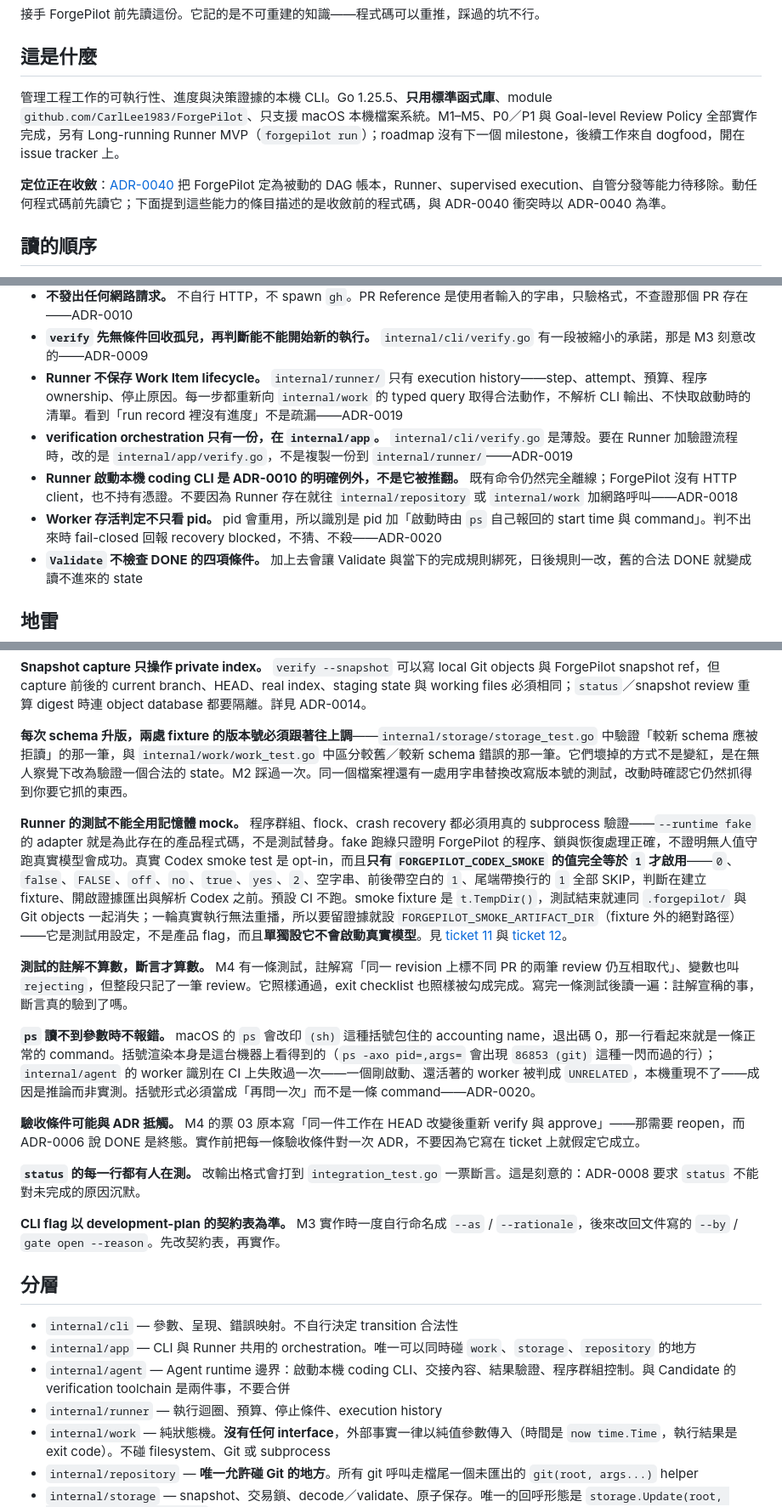
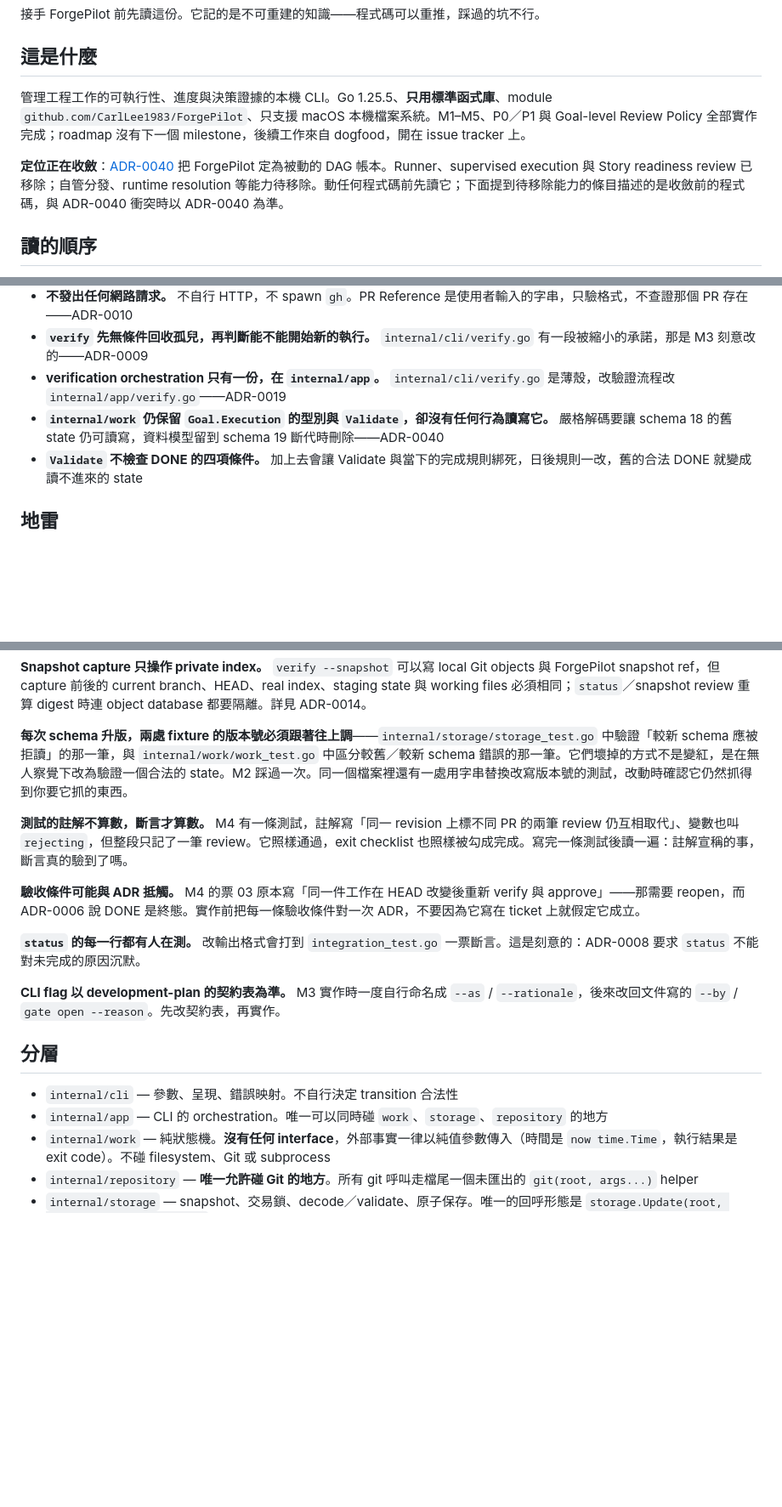
Before and after one commit to CarlLee1983/ForgePilot, a Markdown page: AGENTS.md, 3 parts joined by grey strips. Shown at 85% size. Rendered like a GitHub page; blank space fills up the shorter version.

Commit message:
docs: [ repo ] drop Runner and execution entries from AGENTS.md
Remove the Runner-only pitfalls and layers, note that Goal.Execution
survives as data only until schema 19, and update the ADR-0040 status.

Closes #70

🤖 Generated with Claude Code

```diff
--- a/AGENTS.md
+++ b/AGENTS.md
@@ -4,9 +4,9 @@
 
 ## 這是什麼
 
-管理工程工作的可執行性、進度與決策證據的本機 CLI。Go 1.25.5、**只用標準函式庫**、module `github.com/CarlLee1983/ForgePilot`、只支援 macOS 本機檔案系統。M1–M5、P0／P1 與 Goal-level Review Policy 全部實作完成，另有 Long-running Runner MVP（`forgepilot run`）；roadmap 沒有下一個 milestone，後續工作來自 dogfood，開在 issue tracker 上。
+管理工程工作的可執行性、進度與決策證據的本機 CLI。Go 1.25.5、**只用標準函式庫**、module `github.com/CarlLee1983/ForgePilot`、只支援 macOS 本機檔案系統。M1–M5、P0／P1 與 Goal-level Review Policy 全部實作完成；roadmap 沒有下一個 milestone，後續工作來自 dogfood，開在 issue tracker 上。
 
-**定位正在收斂**：[ADR-0040](docs/adr/0040-forgepilot-is-a-passive-dag-ledger.md) 把 ForgePilot 定為被動的 DAG 帳本，Runner、supervised execution、自管分發等能力待移除。動任何程式碼前先讀它；下面提到這些能力的條目描述的是收斂前的程式碼，與 ADR-0040 衝突時以 ADR-0040 為準。
+**定位正在收斂**：[ADR-0040](docs/adr/0040-forgepilot-is-a-passive-dag-ledger.md) 把 ForgePilot 定為被動的 DAG 帳本。Runner、supervised execution 與 Story readiness review 已移除；自管分發、runtime resolution 等能力待移除。動任何程式碼前先讀它；下面提到待移除能力的條目描述的是收斂前的程式碼，與 ADR-0040 衝突時以 ADR-0040 為準。
 
 ## 讀的順序
 
@@ -32,10 +32,8 @@
 - **決策者身分不做認證。** 半套的認證比不做更危險，它會讓人以為那個名字有保證——ADR-0005
 - **不發出任何網路請求。** 不自行 HTTP，不 spawn `gh`。PR Reference 是使用者輸入的字串，只驗格式，不查證那個 PR 存在——ADR-0010
 - **`verify` 先無條件回收孤兒，再判斷能不能開始新的執行。** `internal/cli/verify.go` 有一段被縮小的承諾，那是 M3 刻意改的——ADR-0009
-- **Runner 不保存 Work Item lifecycle。** `internal/runner/` 只有 execution history——step、attempt、預算、程序 ownership、停止原因。每一步都重新向 `internal/work` 的 typed query 取得合法動作，不解析 CLI 輸出、不快取啟動時的清單。看到「run record 裡沒有進度」不是疏漏——ADR-0019
-- **verification orchestration 只有一份，在 `internal/app`。** `internal/cli/verify.go` 是薄殼。要在 Runner 加驗證流程時，改的是 `internal/app/verify.go`，不是複製一份到 `internal/runner/`——ADR-0019
-- **Runner 啟動本機 coding CLI 是 ADR-0010 的明確例外，不是它被推翻。** 既有命令仍然完全離線；ForgePilot 沒有 HTTP client，也不持有憑證。不要因為 Runner 存在就往 `internal/repository` 或 `internal/work` 加網路呼叫——ADR-0018
-- **Worker 存活判定不只看 pid。** pid 會重用，所以識別是 pid 加「啟動時由 `ps` 自己報回的 start time 與 command」。判不出來時 fail-closed 回報 recovery blocked，不猜、不殺——ADR-0020
+- **verification orchestration 只有一份，在 `internal/app`。** `internal/cli/verify.go` 是薄殼，改驗證流程改 `internal/app/verify.go`——ADR-0019
+- **`internal/work` 仍保留 `Goal.Execution` 的型別與 `Validate`，卻沒有任何行為讀寫它。** 嚴格解碼要讓 schema 18 的舊 state 仍可讀寫，資料模型留到 schema 19 斷代時刪除——ADR-0040
 - **`Validate` 不檢查 DONE 的四項條件。** 加上去會讓 Validate 與當下的完成規則綁死，日後規則一改，舊的合法 DONE 就變成讀不進來的 state
 
 ## 地雷
@@ -48,11 +46,7 @@
 
 **每次 schema 升版，兩處 fixture 的版本號必須跟著往上調**——`internal/storage/storage_test.go` 中驗證「較新 schema 應被拒讀」的那一筆，與 `internal/work/work_test.go` 中區分較舊／較新 schema 錯誤的那一筆。它們壞掉的方式不是變紅，是在無人察覺下改為驗證一個合法的 state。M2 踩過一次。同一個檔案裡還有一處用字串替換改寫版本號的測試，改動時確認它仍然抓得到你要它抓的東西。
 
-**Runner 的測試不能全用記憶體 mock。** 程序群組、flock、crash recovery 都必須用真的 subprocess 驗證——`--runtime fake` 的 adapter 就是為此存在的產品程式碼，不是測試替身。fake 跑綠只證明 ForgePilot 的程序、鎖與恢復處理正確，不證明無人值守跑真實模型會成功。真實 Codex smoke test 是 opt-in，而且**只有 `FORGEPILOT_CODEX_SMOKE` 的值完全等於 `1` 才啟用**——`0`、`false`、`FALSE`、`off`、`no`、`true`、`yes`、`2`、空字串、前後帶空白的 `1`、尾端帶換行的 `1` 全部 SKIP，判斷在建立 fixture、開啟證據匯出與解析 Codex 之前。預設 CI 不跑。smoke fixture 是 `t.TempDir()`，測試結束就連同 `.forgepilot/` 與 Git objects 一起消失；一輪真實執行無法重播，所以要留證據就設 `FORGEPILOT_SMOKE_ARTIFACT_DIR`（fixture 外的絕對路徑）——它是測試用設定，不是產品 flag，而且**單獨設它不會啟動真實模型**。見 [ticket 11](docs/specs/runner-mvp/issues/11-real-codex-smoke-acceptance.md) 與 [ticket 12](docs/specs/runner-mvp/issues/12-smoke-opt-in-closure.md)。
-
 **測試的註解不算數，斷言才算數。** M4 有一條測試，註解寫「同一 revision 上標不同 PR 的兩筆 review 仍互相取代」、變數也叫 `rejecting`，但整段只記了一筆 review。它照樣通過，exit checklist 也照樣被勾成完成。寫完一條測試後讀一遍：註解宣稱的事，斷言真的驗到了嗎。
-
-**`ps` 讀不到參數時不報錯。** macOS 的 `ps` 會改印 `(sh)` 這種括號包住的 accounting name，退出碼 0，那一行看起來就是一條正常的 command。括號渲染本身是這台機器上看得到的（`ps -axo pid=,args=` 會出現 `86853 (git)` 這種一閃而過的行）；`internal/agent` 的 worker 識別在 CI 上失敗過一次——一個剛啟動、還活著的 worker 被判成 `UNRELATED`，本機重現不了——成因是推論而非實測。括號形式必須當成「再問一次」而不是一條 command——ADR-0020。
 
 **驗收條件可能與 ADR 抵觸。** M4 的票 03 原本寫「同一件工作在 HEAD 改變後重新 verify 與 approve」——那需要 reopen，而 ADR-0006 說 DONE 是終態。實作前把每一條驗收條件對一次 ADR，不要因為它寫在 ticket 上就假定它成立。
 
@@ -63,9 +57,7 @@
 ## 分層
 
 - `internal/cli` — 參數、呈現、錯誤映射。不自行決定 transition 合法性
-- `internal/app` — CLI 與 Runner 共用的 orchestration。唯一可以同時碰 `work`、`storage`、`repository` 的地方
-- `internal/agent` — Agent runtime 邊界：啟動本機 coding CLI、交接內容、結果驗證、程序群組控制。與 Candidate 的 verification toolchain 是兩件事，不要合併
-- `internal/runner` — 執行迴圈、預算、停止條件、execution history
+- `internal/app` — CLI 的 orchestration。唯一可以同時碰 `work`、`storage`、`repository` 的地方
 - `internal/work` — 純狀態機。**沒有任何 interface**，外部事實一律以純值參數傳入（時間是 `now time.Time`，執行結果是 exit code）。不碰 filesystem、Git 或 subprocess
 - `internal/repository` — **唯一允許碰 Git 的地方**。所有 git 呼叫走檔尾一個未匯出的 `git(root, args...)` helper
 - `internal/storage` — snapshot、交易鎖、decode／validate、原子保存。唯一的回呼形態是 `storage.Update(root, func(*work.State) error)`
```
Also changed, not shown: other parts of AGENTS.md (+0 -2 lines), docs/adr/0040-forgepilot-is-a-passive-dag-ledger.md (+2 -1 lines).
